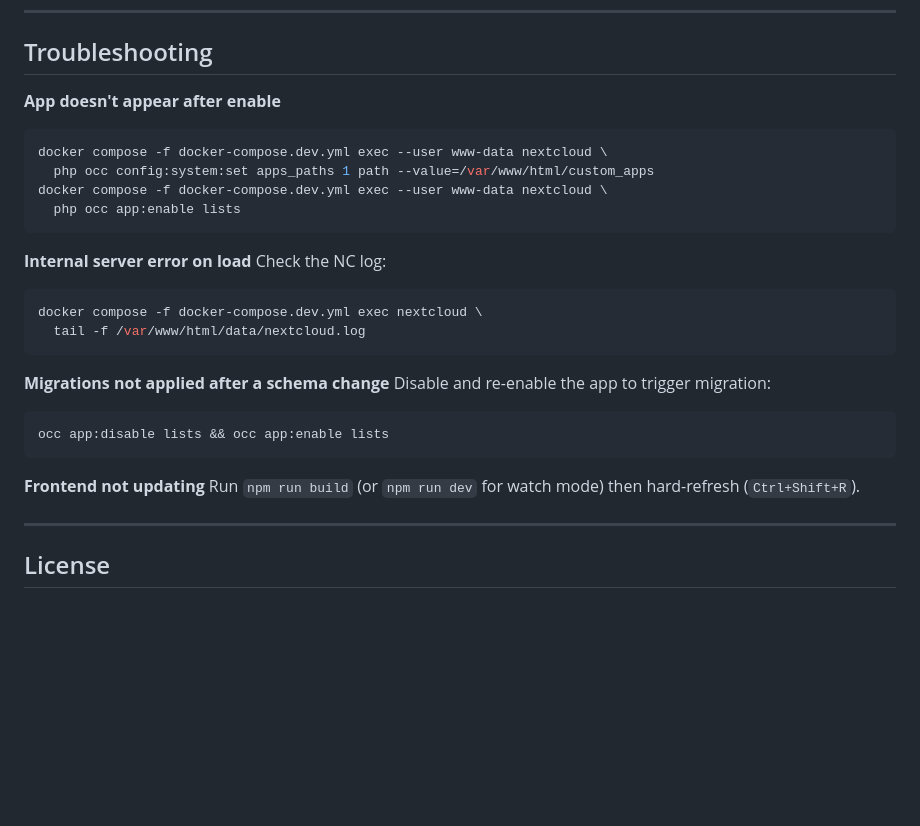
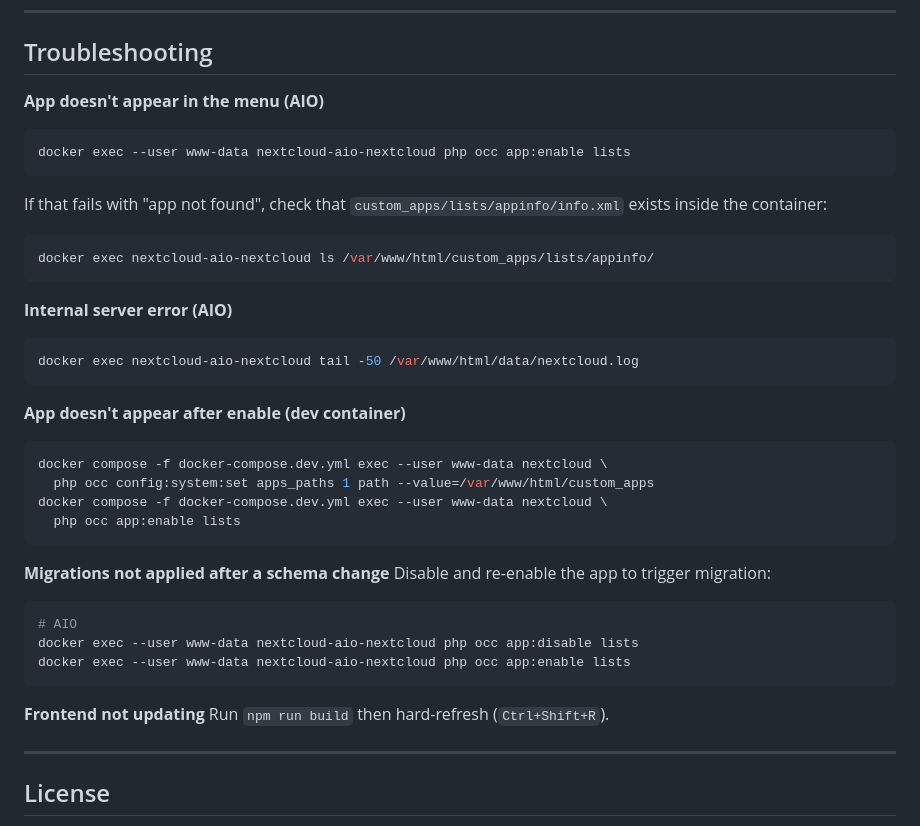
Before and after one commit to vanbe/nextcloud-lists, a Markdown page: README.md, the part around one of its changes. Drawn GitHub-style; blank space fills up the shorter version.

````diff
--- a/README.md
+++ b/README.md
@@ -84,7 +133,21 @@ The archive contains only runtime files (`appinfo/`, `lib/`, `js/`, `l10n/`, `im
 
 ## Troubleshooting
 
-**App doesn't appear after enable**
+**App doesn't appear in the menu (AIO)**
+```bash
+docker exec --user www-data nextcloud-aio-nextcloud php occ app:enable lists
+```
+If that fails with "app not found", check that `custom_apps/lists/appinfo/info.xml` exists inside the container:
+```bash
+docker exec nextcloud-aio-nextcloud ls /var/www/html/custom_apps/lists/appinfo/
+```
+
+**Internal server error (AIO)**
+```bash
+docker exec nextcloud-aio-nextcloud tail -50 /var/www/html/data/nextcloud.log
+```
+
+**App doesn't appear after enable (dev container)**
 ```bash
 docker compose -f docker-compose.dev.yml exec --user www-data nextcloud \
   php occ config:system:set apps_paths 1 path --value=/var/www/html/custom_apps
@@ -92,21 +155,16 @@ docker compose -f docker-compose.dev.yml exec --user www-data nextcloud \
   php occ app:enable lists
 ```
 
-**Internal server error on load**
-Check the NC log:
-```bash
-docker compose -f docker-compose.dev.yml exec nextcloud \
-  tail -f /var/www/html/data/nextcloud.log
-```
-
 **Migrations not applied after a schema change**
 Disable and re-enable the app to trigger migration:
 ```bash
-occ app:disable lists && occ app:enable lists
+# AIO
+docker exec --user www-data nextcloud-aio-nextcloud php occ app:disable lists
+docker exec --user www-data nextcloud-aio-nextcloud php occ app:enable lists
 ```
 
 **Frontend not updating**
-Run `npm run build` (or `npm run dev` for watch mode) then hard-refresh (`Ctrl+Shift+R`).
+Run `npm run build` then hard-refresh (`Ctrl+Shift+R`).
 
 ---
 
````
Also changed, not shown: other parts of README.md (+52 -3 lines).
